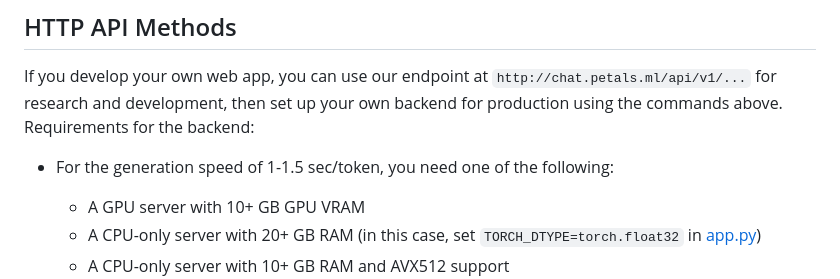
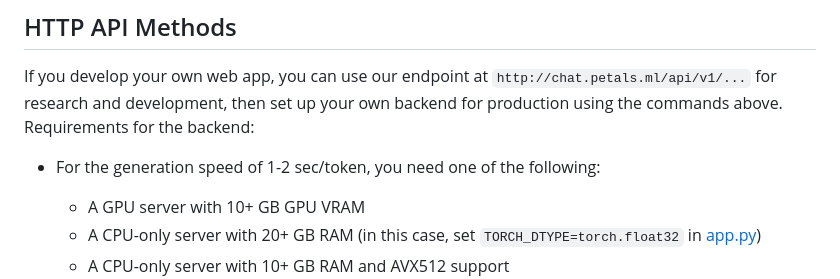
Before and after one commit to petals-infra/chat.petals.dev, a Markdown page: README.md, the part around the change. GitHub-like rendering.

Commit message:
Update time measurements

```diff
--- a/README.md
+++ b/README.md
@@ -23,7 +23,7 @@ gunicorn app:app --bind 0.0.0.0:5000 --threads 10 --timeout 600
 
 If you develop your own web app, you can use our endpoint at `http://chat.petals.ml/api/v1/...` for research and development, then set up your own backend for production using the commands above. Requirements for the backend:
 
-- For the generation speed of 1-1.5 sec/token, you need one of the following:
+- For the generation speed of 1-2 sec/token, you need one of the following:
     - A GPU server with 10+ GB GPU VRAM
     - A CPU-only server with 20+ GB RAM (in this case, set `TORCH_DTYPE=torch.float32` in [app.py](app.py))
     - A CPU-only server with 10+ GB RAM and AVX512 support
```
